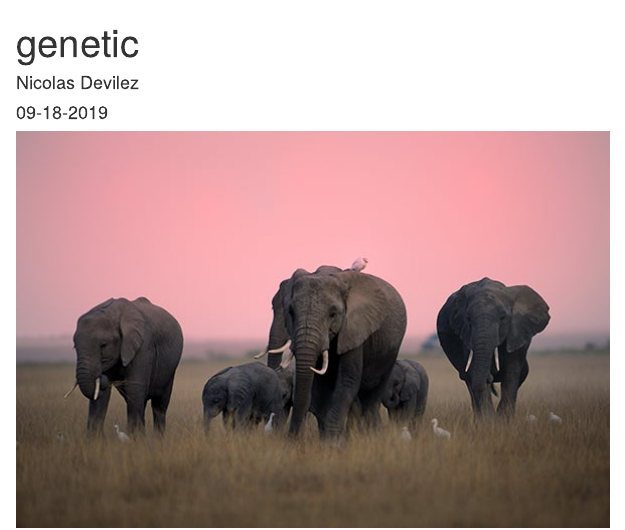
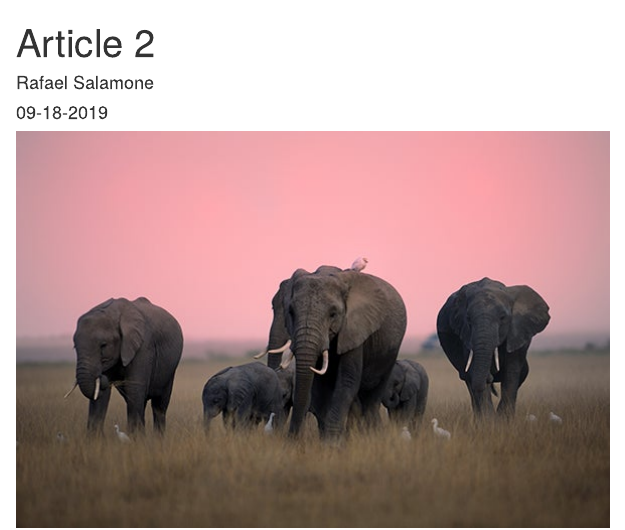
Before and after one commit to RSalamone/Rafael-Salamone-blog, an R Markdown document (_posts/2019-09-18-article-1/article-1.Rmd): the page in a window 1100 px wide, from its top. Rendered offline with R 4.5, knitr and Pandoc, with nearby package versions; drawn as R Markdown's standard HTML page in place of the format the file asks for.

```diff
--- a/_posts/2019-09-18-article-1/article-1.Rmd
+++ b/_posts/2019-09-18-article-1/article-1.Rmd
@@ -1,7 +1,7 @@
 ---
-title: "genetic"
+title: "Article 2"
 author:
-  - name: Nicolas Devilez
+  - name: Rafael Salamone
 date: 09-18-2019
 categories:
 preview: https://hhp-blog.s3.amazonaws.com/2016/12/iStock-473718564.jpg
--- a/_site.yml
+++ b/_site.yml
@@ -5,7 +5,7 @@
   right:
     - text: "Home"
       href: index.html
-    - text: "Miscellaneous"
+    - text: "My english activity log"
       href: english-activity.html
     - text: "About"
       href: about.html
```
Also changed, not shown: _posts/2019-10-02-test/test.Rmd (+1 -1 lines), _posts/2019-09-18-article-1/article-1.html, docs/posts/posts.json, 6 other files.
